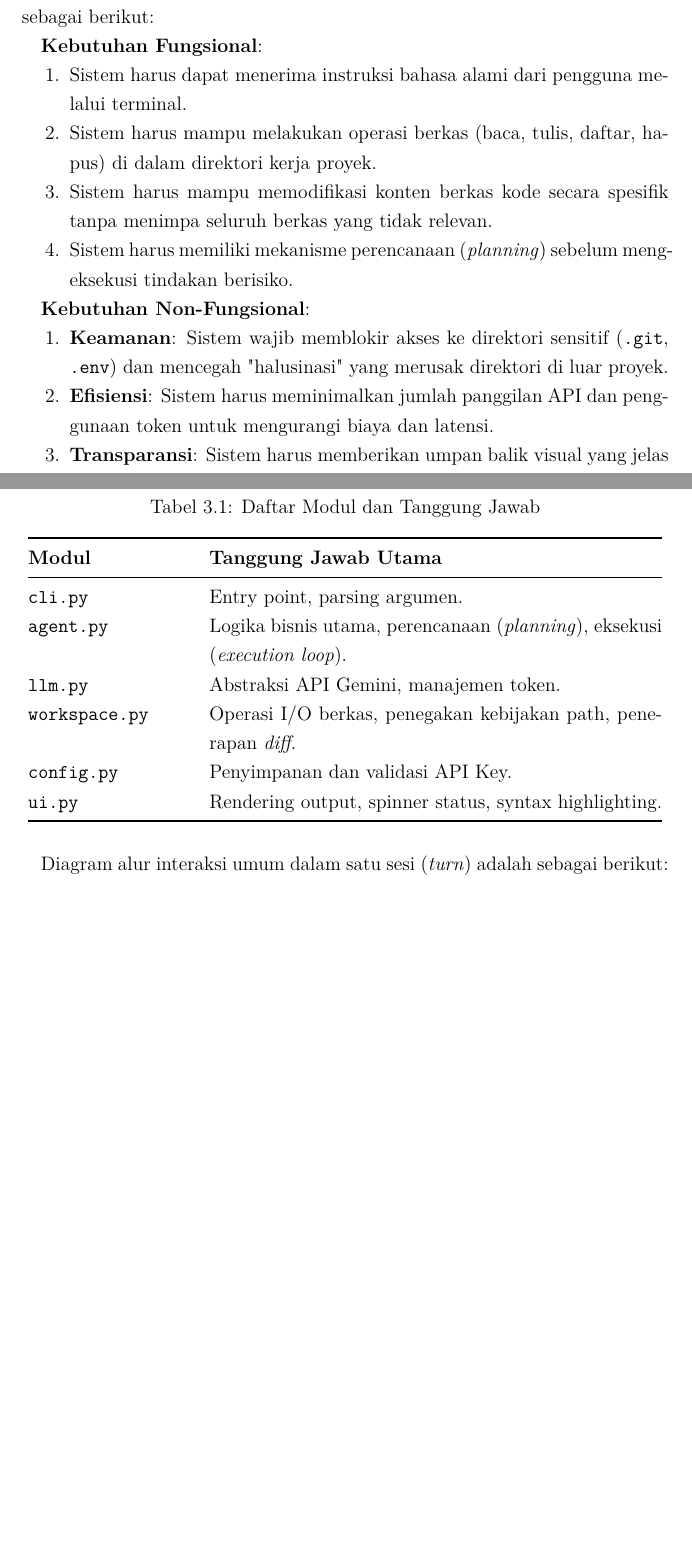
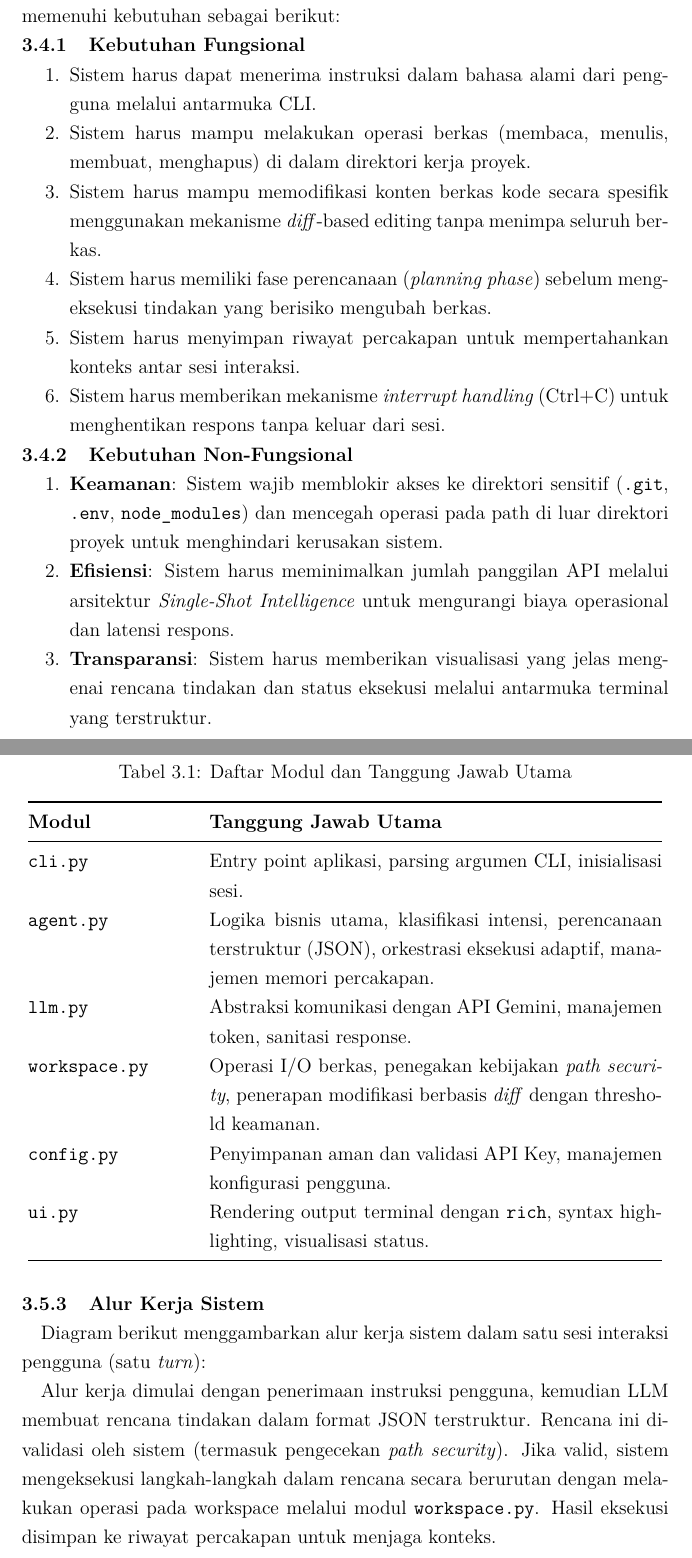
Before and after one commit to gtkrshnaaa/skripsipaicode, a LaTeX thesis (skripsi_latex/main.tex, which reads skripsi_latex/bab3_metodologi.tex): two parts of pages 25 and 26 of 44 before the commit and two parts of pages 26 and 28 of 46 after it, joined at a grey line, cut so that both start at the same text, the shorter picture padded with empty space. Compiled offline with pdfLaTeX.

Commit message:
refactor(chap3): restructure to linear flow - separate methodology, requirements, and design

```diff
--- a/skripsi_latex/bab3_metodologi.tex
+++ b/skripsi_latex/bab3_metodologi.tex
@@ -70,18 +73,18 @@ Bagian ini menguraikan analisis kebutuhan dan rancangan arsitektur sistem Paicod
+Berdasarkan identifikasi masalah dan studi literatur, sistem dirancang untuk memenuhi kebutuhan sebagai berikut:
 
-\subsection{Analisis Sistem}
-
-Sistem dirancang untuk memenuhi kebutuhan fungsional dan non-fungsional sebagai berikut:
-
-\textbf{Kebutuhan Fungsional}:
+\subsection{Kebutuhan Fungsional}
 \begin{enumerate}
-    \item Sistem harus dapat menerima instruksi bahasa alami dari pengguna melalui terminal.
-    \item Sistem harus mampu melakukan operasi berkas (baca, tulis, daftar, hapus) di dalam direktori kerja proyek.
-    \item Sistem harus mampu memodifikasi konten berkas kode secara spesifik tanpa menimpa seluruh berkas yang tidak relevan.
-    \item Sistem harus memiliki mekanisme perencanaan (\textit{planning}) sebelum mengeksekusi tindakan berisiko.
+    \item Sistem harus dapat menerima instruksi dalam bahasa alami dari pengguna melalui antarmuka CLI.
+    \item Sistem harus mampu melakukan operasi berkas (membaca, menulis, membuat, menghapus) di dalam direktori kerja proyek.
+    \item Sistem harus mampu memodifikasi konten berkas kode secara spesifik menggunakan mekanisme \textit{diff}-based editing tanpa menimpa seluruh berkas.
+    \item Sistem harus memiliki fase perencanaan (\textit{planning phase}) sebelum mengeksekusi tindakan yang berisiko mengubah berkas.
+    \item Sistem harus menyimpan riwayat percakapan untuk mempertahankan konteks antar sesi interaksi.
+    \item Sistem harus memberikan mekanisme \textit{interrupt handling} (Ctrl+C) untuk menghentikan respons tanpa keluar dari sesi.
 \end{enumerate}
 
-\textbf{Kebutuhan Non-Fungsional}:
+\subsection{Kebutuhan Non-Fungsional}
 \begin{enumerate}
-    \item \textbf{Keamanan}: Sistem wajib memblokir akses ke direktori sensitif (\texttt{.git}, \texttt{.env}) dan mencegah "halusinasi" yang merusak direktori di luar proyek.
-    \item \textbf{Efisiensi}: Sistem harus meminimalkan jumlah panggilan API dan penggunaan token untuk mengurangi biaya dan latensi.
-    \item \textbf{Transparansi}: Sistem harus memberikan umpan balik visual yang jelas mengenai tindakan yang sedang dan telah dilakukan.
+    \item \textbf{Keamanan}: Sistem wajib memblokir akses ke direktori sensitif (\texttt{.git}, \texttt{.env}, \texttt{node\_modules}) dan mencegah operasi pada path di luar direktori proyek untuk menghindari kerusakan sistem.
+    \item \textbf{Efisiensi}: Sistem harus meminimalkan jumlah panggilan API melalui arsitektur \textit{Single-Shot Intelligence} untuk mengurangi biaya operasional dan latensi respons.
+    \item \textbf{Transparansi}: Sistem harus memberikan visualisasi yang jelas mengenai rencana tindakan dan status eksekusi melalui antarmuka terminal yang terstruktur.
+    \item \textbf{Keandalan}: Sistem harus dapat menangani error dengan graceful degradation dan memberikan pesan error yang informatif.
@@ -107,5 +117,5 @@ Berikut adalah rincian tanggung jawab dari setiap modul dalam sistem:
 \begin{longtable}{@{}p{0.25\textwidth}p{0.70\textwidth}@{}}
-  \caption{Daftar Modul dan Tanggung Jawab}\label{tab:diagram-modul}\\
+  \caption{Daftar Modul dan Tanggung Jawab Utama}\label{tab:diagram-modul}\\
   \toprule
   \textbf{Modul} & \textbf{Tanggung Jawab Utama} \\
   \midrule
@@ -114,19 +124,18 @@ Berikut adalah rincian tanggung jawab dari setiap modul dalam sistem:
   \textbf{Modul} & \textbf{Tanggung Jawab Utama} \\
   \midrule
   \endhead
-  \texttt{cli.py} & Entry point, parsing argumen. \\
-  \texttt{agent.py} & Logika bisnis utama, perencanaan (\textit{planning}), eksekusi (\textit{execution loop}). \\
-  \texttt{llm.py} & Abstraksi API Gemini, manajemen token. \\
-  \texttt{workspace.py} & Operasi I/O berkas, penegakan kebijakan path, penerapan \textit{diff}. \\
-  \texttt{config.py} & Penyimpanan dan validasi API Key. \\
-  \texttt{ui.py} & Rendering output, spinner status, syntax highlighting. \\
+  \texttt{cli.py} & Entry point aplikasi, parsing argumen CLI, inisialisasi sesi. \\
+  \texttt{agent.py} & Logika bisnis utama, klasifikasi intensi, perencanaan terstruktur (JSON), orkestrasi eksekusi adaptif, manajemen memori percakapan. \\
+  \texttt{llm.py} & Abstraksi komunikasi dengan API Gemini, manajemen token, sanitasi response. \\
+  \texttt{workspace.py} & Operasi I/O berkas, penegakan kebijakan \textit{path security}, penerapan modifikasi berbasis \textit{diff} dengan threshold keamanan. \\
+  \texttt{config.py} & Penyimpanan aman dan validasi API Key, manajemen konfigurasi pengguna. \\
+  \texttt{ui.py} & Rendering output terminal dengan \texttt{rich}, syntax highlighting, visualisasi status. \\
   \bottomrule
 \end{longtable}
 
-Diagram alur interaksi umum dalam satu sesi (\textit{turn}) adalah sebagai berikut:
+\subsection{Alur Kerja Sistem}
+Diagram berikut menggambarkan alur kerja sistem dalam satu sesi interaksi pengguna (satu \textit{turn}):
 
-% Tabel 3.2: Urutan interaksi (sequence) sesi agen
-% Visualisasi Flowchart Alur Sistem (Menggantikan Tabel Sequence)
 \begin{figure}[htbp]
   \centering
   \begin{tikzpicture}[node distance=1.5cm, auto,
@@ -158,2 +167,4 @@ Diagram alur interaksi umum dalam satu sesi (\textit{turn}) adalah sebagai berik
   \label{fig:flowchart-sistem}
 \end{figure}
+
+Alur kerja dimulai dengan penerimaan instruksi pengguna, kemudian LLM membuat rencana tindakan dalam format JSON terstruktur. Rencana ini divalidasi oleh sistem (termasuk pengecekan \textit{path security}). Jika valid, sistem mengeksekusi langkah-langkah dalam rencana secara berurutan dengan melakukan operasi pada workspace melalui modul \texttt{workspace.py}. Hasil eksekusi disimpan ke riwayat percakapan untuk menjaga konteks.
```
Also changed, not shown: skripsi_latex/skripsipdf/skripsigtkrshnaaa.pdf, skripsi_latex/bab3_metodologi.tex (72 more changed lines).
